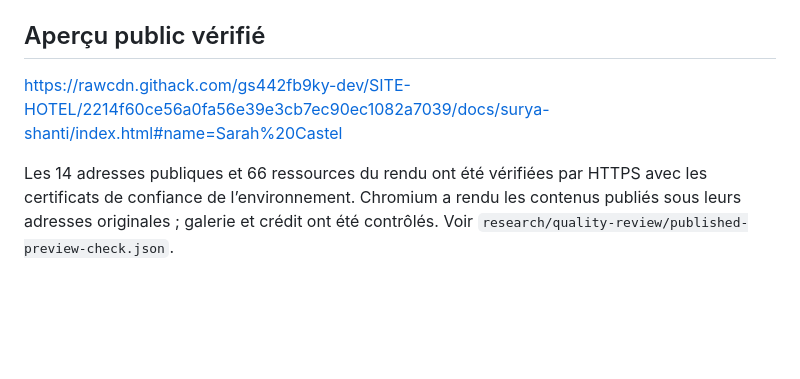
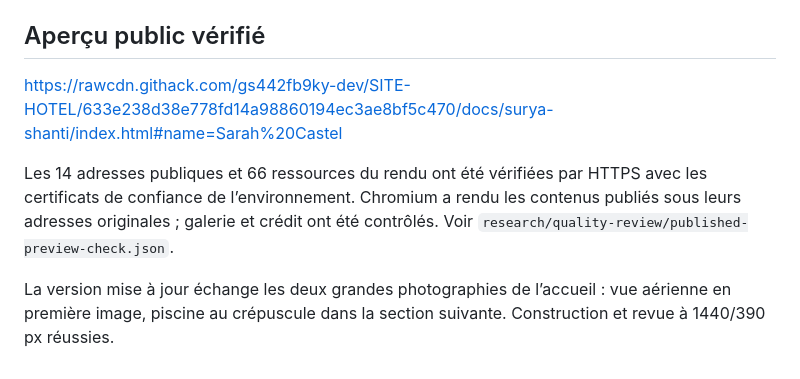
Before and after one commit to gs442fb9ky-dev/SITE-HOTEL, a Markdown page: surya-shanti/README.md, the part around the change. GitHub-like rendering; blank space fills up the shorter version.

Commit message:
Update preview link after homepage photo swap

```diff
--- a/surya-shanti/README.md
+++ b/surya-shanti/README.md
@@ -22,6 +22,8 @@ Les deux passes ont été effectuées : validation des faits et des interactions
 
 ## Aperçu public vérifié
 
-https://rawcdn.githack.com/gs442fb9ky-dev/SITE-HOTEL/2214f60ce56a0fa56e39e3cb7ec90ec1082a7039/docs/surya-shanti/index.html#name=Sarah%20Castel
+https://rawcdn.githack.com/gs442fb9ky-dev/SITE-HOTEL/633e238d38e778fd14a98860194ec3ae8bf5c470/docs/surya-shanti/index.html#name=Sarah%20Castel
 
 Les 14 adresses publiques et 66 ressources du rendu ont été vérifiées par HTTPS avec les certificats de confiance de l’environnement. Chromium a rendu les contenus publiés sous leurs adresses originales ; galerie et crédit ont été contrôlés. Voir `research/quality-review/published-preview-check.json`.
+
+La version mise à jour échange les deux grandes photographies de l’accueil : vue aérienne en première image, piscine au crépuscule dans la section suivante. Construction et revue à 1440/390 px réussies.
```
